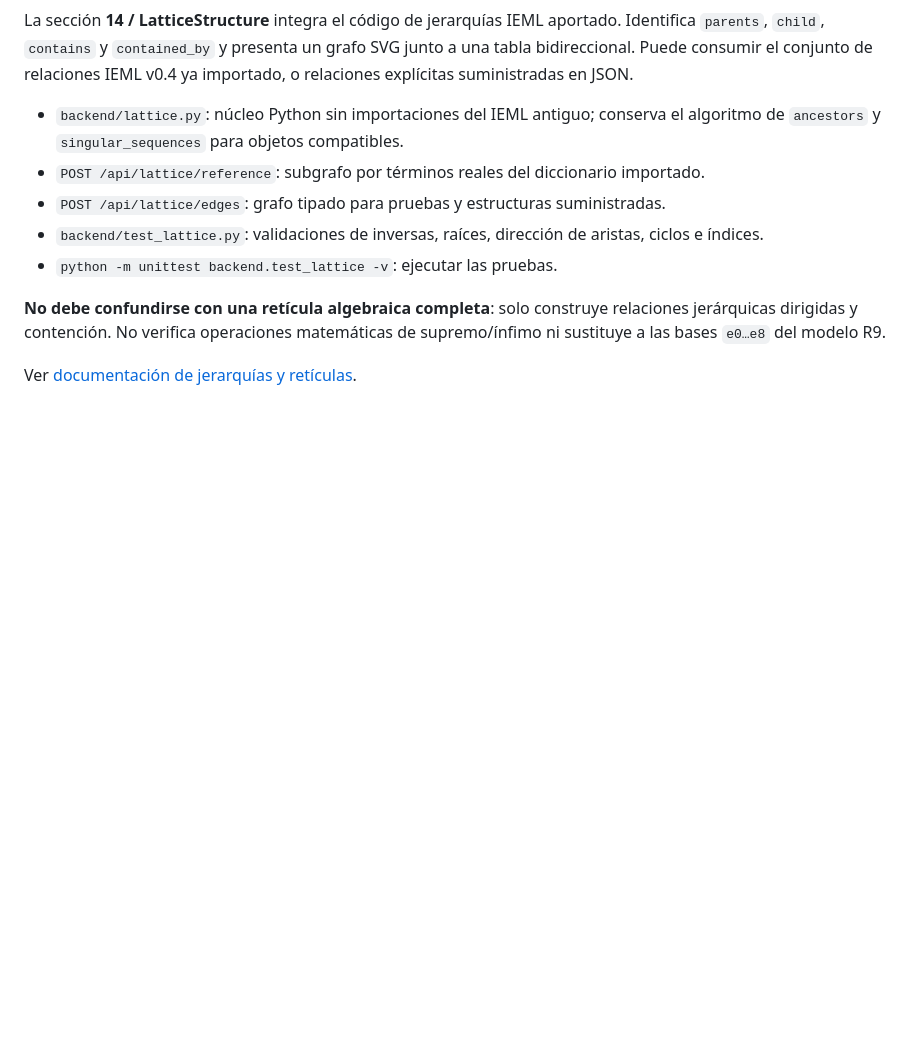
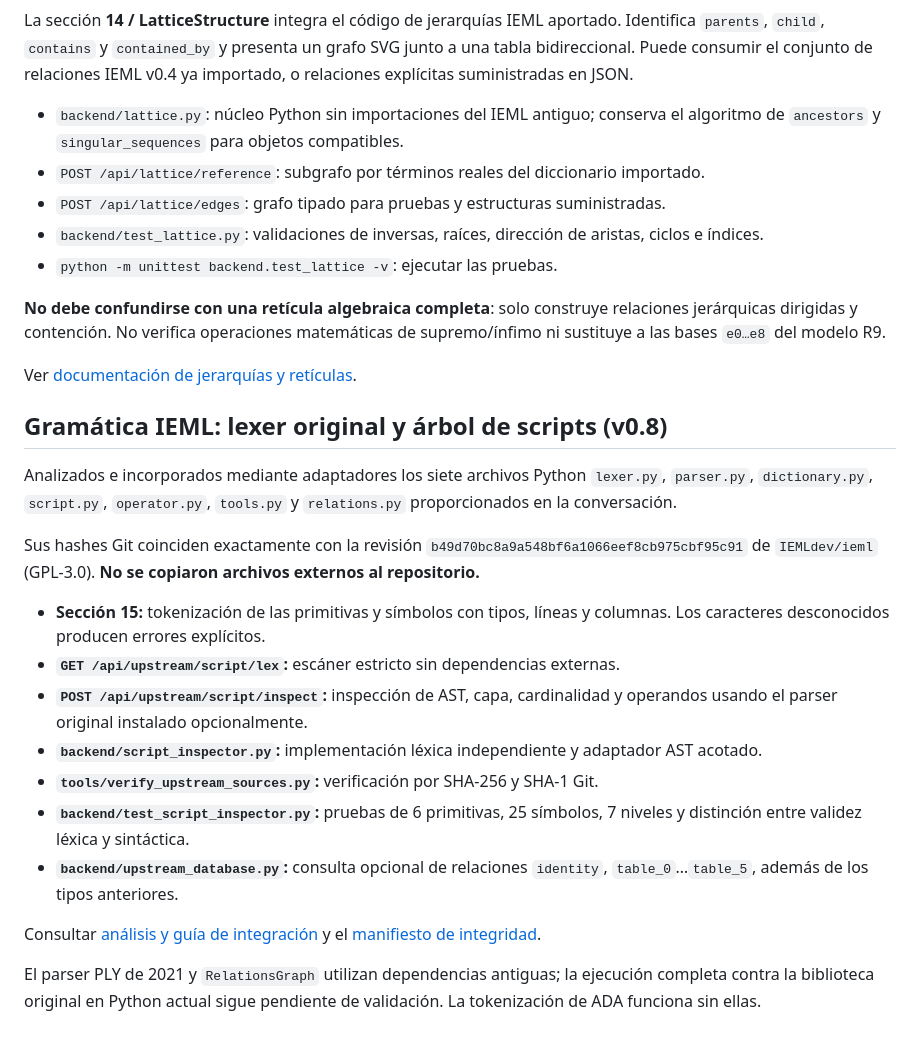
Before and after one commit to Nagorik11/ada-ieml-lab, a Markdown page: README.md, the part around the change. GitHub-like rendering; blank space fills up the shorter version.

Commit message:
docs(readme): announce grammar inspection v0.8 and audited original sources

```diff
--- a/README.md
+++ b/README.md
@@ -97,3 +97,33 @@ La sección **14 / LatticeStructure** integra el código de jerarquías IEML apo
 **No debe confundirse con una retícula algebraica completa**: solo construye relaciones jerárquicas dirigidas y contención. No verifica operaciones matemáticas de supremo/ínfimo ni sustituye a las bases `e0…e8` del modelo R9.
 
 Ver [documentación de jerarquías y retículas](docs/LATTICE_STRUCTURE.md).
+
+## Gramática IEML: lexer original y árbol de scripts (v0.8)
+
+Analizados e incorporados mediante adaptadores los siete archivos Python
+`lexer.py`, `parser.py`, `dictionary.py`, `script.py`, `operator.py`,
+`tools.py` y `relations.py` proporcionados en la conversación.
+
+Sus hashes Git coinciden exactamente con la revisión
+`b49d70bc8a9a548bf6a1066eef8cb975cbf95c91` de
+`IEMLdev/ieml` (GPL-3.0). **No se copiaron archivos externos al repositorio.**
+
+- **Sección 15:** tokenización de las primitivas y símbolos con tipos, líneas y
+  columnas. Los caracteres desconocidos producen errores explícitos.
+- **`GET /api/upstream/script/lex`:** escáner estricto sin dependencias externas.
+- **`POST /api/upstream/script/inspect`:** inspección de AST, capa,
+  cardinalidad y operandos usando el parser original instalado opcionalmente.
+- **`backend/script_inspector.py`:** implementación léxica independiente y
+  adaptador AST acotado.
+- **`tools/verify_upstream_sources.py`:** verificación por SHA-256 y SHA-1 Git.
+- **`backend/test_script_inspector.py`:** pruebas de 6 primitivas, 25 símbolos,
+  7 niveles y distinción entre validez léxica y sintáctica.
+- **`backend/upstream_database.py`:** consulta opcional de relaciones
+  `identity`, `table_0`…`table_5`, además de los tipos anteriores.
+
+Consultar [análisis y guía de integración](docs/GRAMMAR_SOURCE_INTEGRATION.md)
+y el [manifiesto de integridad](docs/UPSTREAM_SOURCE_MANIFEST.json).
+
+El parser PLY de 2021 y `RelationsGraph` utilizan dependencias antiguas;
+la ejecución completa contra la biblioteca original en Python actual sigue
+pendiente de validación. La tokenización de ADA funciona sin ellas.
```
